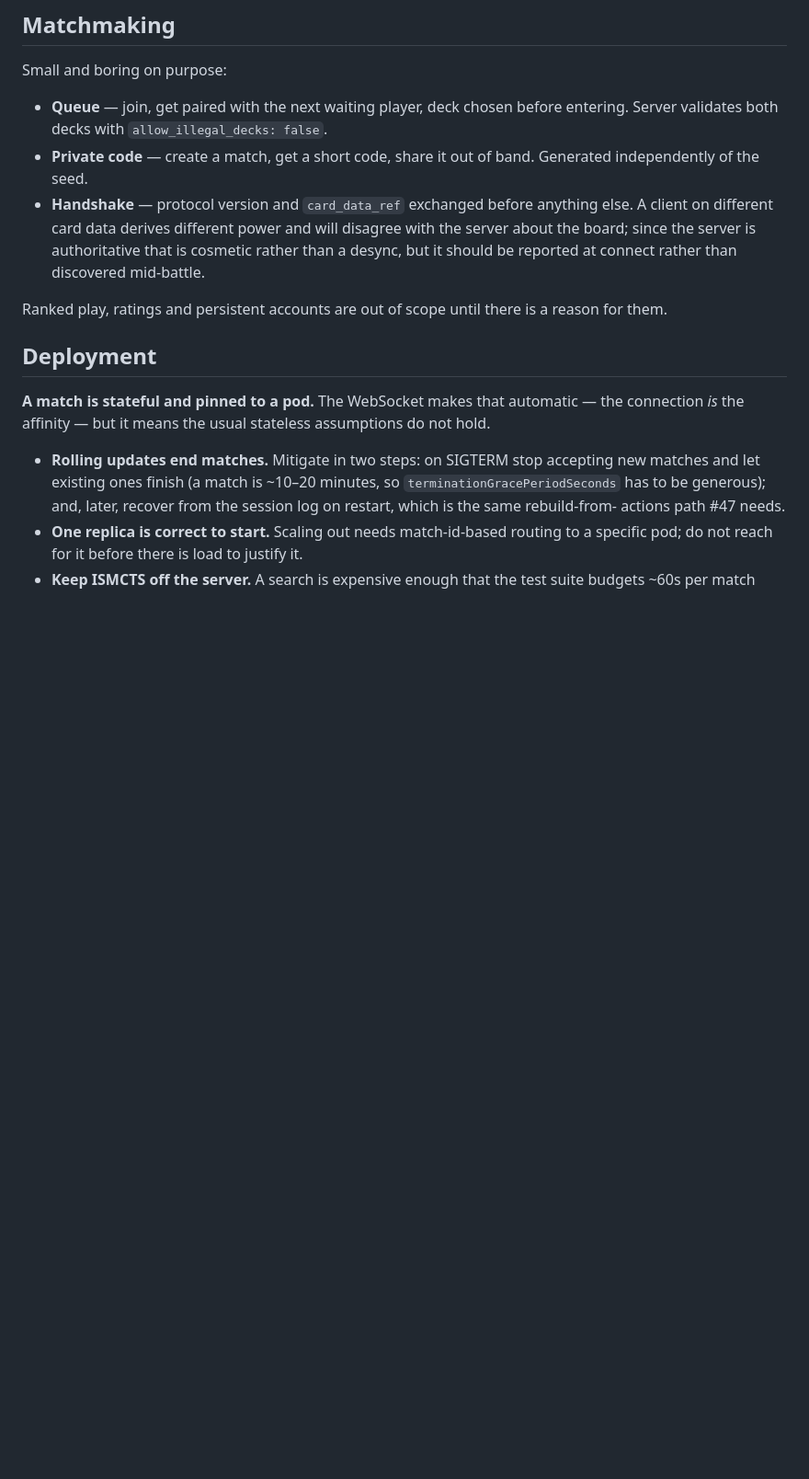
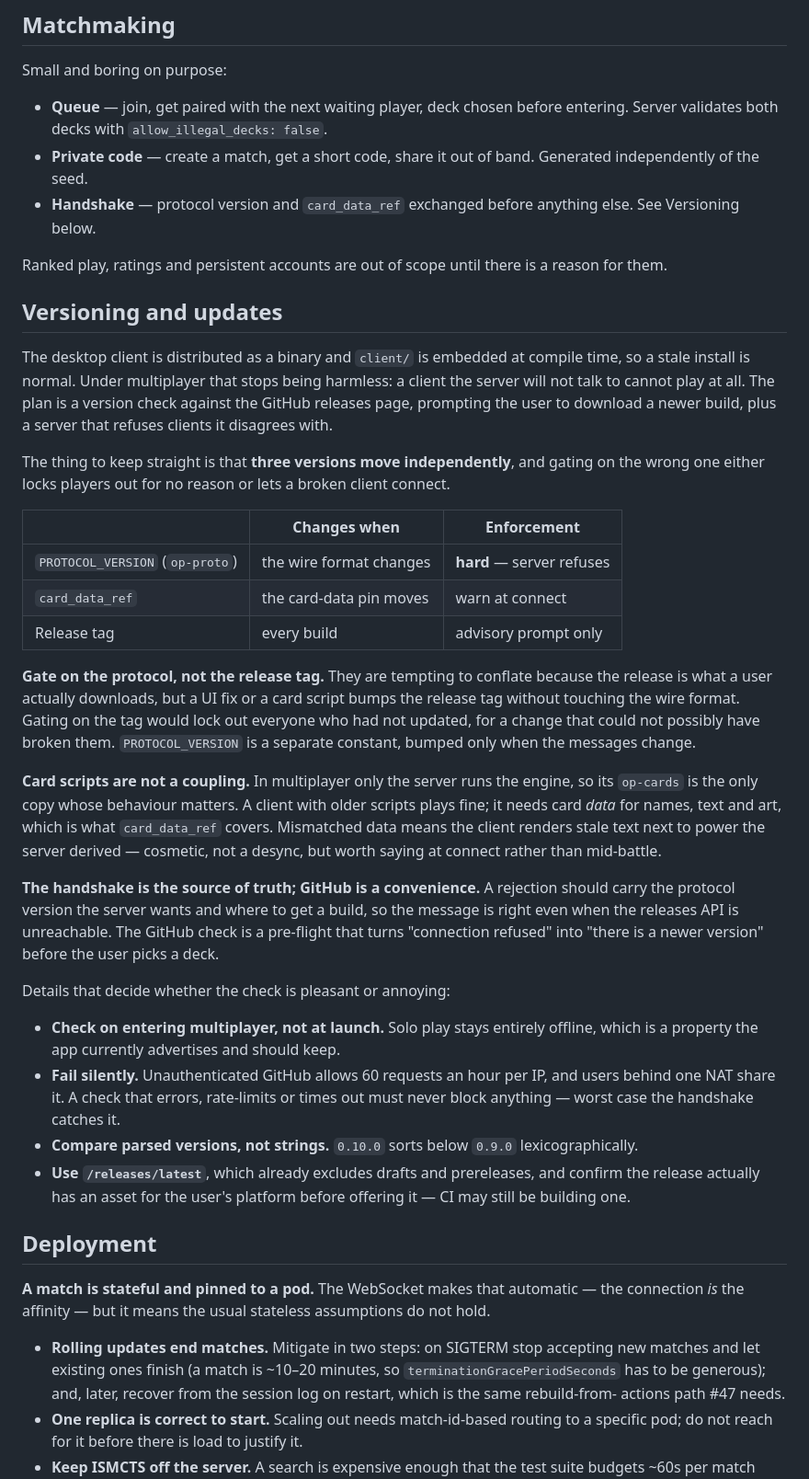
Before and after one commit to mcsantiago/rusty-d-luffy, a Markdown page: docs/multiplayer.md, the part around one of its changes. Shown at 92% size. Rendered like a GitHub page; blank space fills up the shorter version.

Commit message:
Settle how a desktop client learns it is too old
A stale desktop install is harmless today and will not be once there is a
server to be refused by, so the doc now says how updates are found: the
client checks the GitHub releases page and prompts, and the server refuses
clients it disagrees with.

Written down mostly to keep three versions apart, because gating on the
wrong one fails in opposite directions. `PROTOCOL_VERSION` is the hard
gate; `card_data_ref` is a warning, since mismatched data only means the
client renders stale text beside power the server derived; the release tag
is advisory, because a UI fix or a card script bumps it without touching
the wire format, and gating on it would lock players out over a change
that could not have affected them.

Card scripts turn out not to couple at all — only the server runs the
engine in multiplayer, so its copy is the only one whose behaviour
matters. Worth stating, since "both sides must agree on the rules" is the
intuitive assumption and it is wrong here.

The handshake stays the source of truth and the GitHub check is a
pre-flight, so a rejection carries the version the server wants and where
to get a build even when the releases API is unreachable. The check runs
on entering multiplayer rather than at launch, so solo play keeps the
entirely-offline property the README advertises.

Also resolves which client goes first, in favour of the desktop app. A web
client is genuinely cheap — the front end touches Tauri in one place — and
would reduce distribution to a page refresh, but a browser cannot do the
local art fetch, so the server would serve ~750 MB of Bandai's images.
That trades a licensing posture for an update prompt, which is a bad
trade. Recorded in Shape rather than left open.

Co-Authored-By: Claude Opus 5 (1M context) <noreply@anthropic.com>

```diff
--- a/docs/multiplayer.md
+++ b/docs/multiplayer.md
@@ -187,13 +199,61 @@ Small and boring on purpose:
 - **Private code** — create a match, get a short code, share it out of band.
   Generated independently of the seed.
 - **Handshake** — protocol version and `card_data_ref` exchanged before
-  anything else. A client on different card data derives different power and
-  will disagree with the server about the board; since the server is
-  authoritative that is cosmetic rather than a desync, but it should be
-  reported at connect rather than discovered mid-battle.
+  anything else. See Versioning below.
 
 Ranked play, ratings and persistent accounts are out of scope until there is a
 reason for them.
+
+## Versioning and updates
+
+The desktop client is distributed as a binary and `client/` is embedded at
+compile time, so a stale install is normal. Under multiplayer that stops being
+harmless: a client the server will not talk to cannot play at all. The plan is
+a version check against the GitHub releases page, prompting the user to
+download a newer build, plus a server that refuses clients it disagrees with.
+
+The thing to keep straight is that **three versions move independently**, and
+gating on the wrong one either locks players out for no reason or lets a
+broken client connect.
+
+| | Changes when | Enforcement |
+|---|---|---|
+| `PROTOCOL_VERSION` (`op-proto`) | the wire format changes | **hard** — server refuses |
+| `card_data_ref` | the card-data pin moves | warn at connect |
+| Release tag | every build | advisory prompt only |
+
+**Gate on the protocol, not the release tag.** They are tempting to conflate
+because the release is what a user actually downloads, but a UI fix or a card
+script bumps the release tag without touching the wire format. Gating on the
+tag would lock out everyone who had not updated, for a change that could not
+possibly have broken them. `PROTOCOL_VERSION` is a separate constant, bumped
+only when the messages change.
+
+**Card scripts are not a coupling.** In multiplayer only the server runs the
+engine, so its `op-cards` is the only copy whose behaviour matters. A client
+with older scripts plays fine; it needs card *data* for names, text and art,
+which is what `card_data_ref` covers. Mismatched data means the client renders
+stale text next to power the server derived — cosmetic, not a desync, but
+worth saying at connect rather than mid-battle.
+
+**The handshake is the source of truth; GitHub is a convenience.** A rejection
+should carry the protocol version the server wants and where to get a build, so
+the message is right even when the releases API is unreachable. The GitHub
+check is a pre-flight that turns "connection refused" into "there is a newer
+version" before the user picks a deck.
+
+Details that decide whether the check is pleasant or annoying:
+
+- **Check on entering multiplayer, not at launch.** Solo play stays entirely
+  offline, which is a property the app currently advertises and should keep.
+- **Fail silently.** Unauthenticated GitHub allows 60 requests an hour per IP,
+  and users behind one NAT share it. A check that errors, rate-limits or times
+  out must never block anything — worst case the handshake catches it.
+- **Compare parsed versions, not strings.** `0.10.0` sorts below `0.9.0`
+  lexicographically.
+- **Use `/releases/latest`**, which already excludes drafts and prereleases,
+  and confirm the release actually has an asset for the user's platform before
+  offering it — CI may still be building one.
 
 ## Deployment
 
```
Also changed, not shown: other parts of docs/multiplayer.md (+12 -7 lines).
